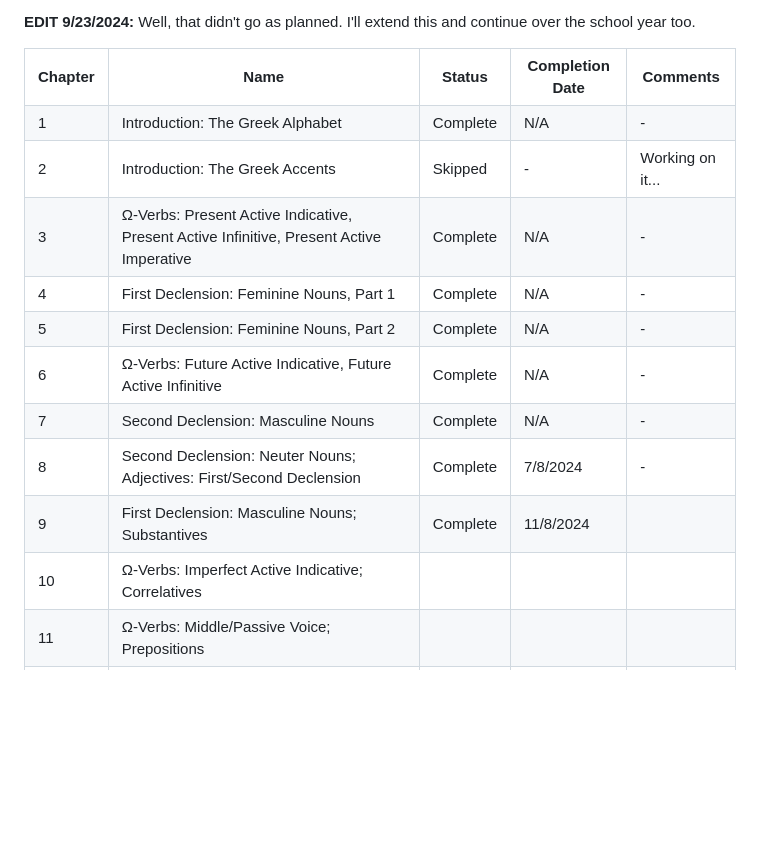
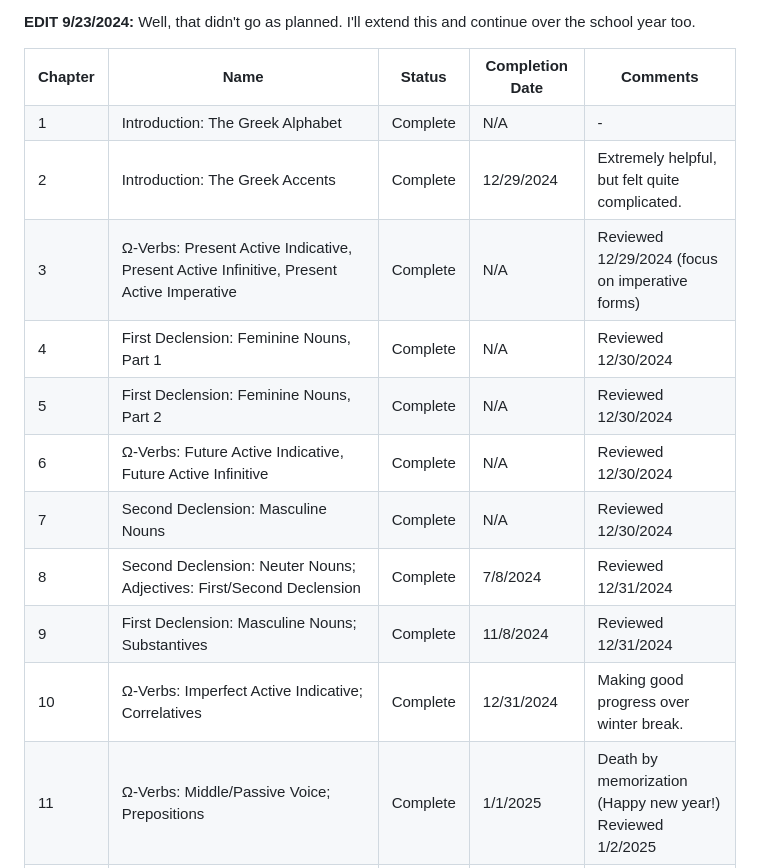
Before and after one commit to gyang0/gyang0.github.io, a Markdown page: data/activityPosts/20240708_Summer_Of_Greek.md, the part around the change printed below. GitHub-like rendering; blank space fills up the shorter version.

Commit message:
new posts & maintenance (also the site was broken again)

```diff
--- a/data/activityPosts/20240708_Summer_Of_Greek.md
+++ b/data/activityPosts/20240708_Summer_Of_Greek.md
@@ -20,70 +20,70 @@ Record of my progress for <i>From Alpha to Omega</i> by Prof. Anne H. Groton (al
     <tr>
     <td>2</td>
     <td>Introduction: The Greek Accents</td>
-    <td style="background-color: rgb(200, 200, 200)">Skipped</td>
-    <td>-</td>
-    <td>Working on it...</td>
+    <td style="background-color: rgb(0, 200, 0)">Complete</td>
+    <td>12/29/2024</td>
+    <td>Extremely helpful, but felt quite complicated.</td>
     </tr>
     <tr>
     <td>3</td>
     <td>Ω-Verbs: Present Active Indicative, Present Active Infinitive, Present Active Imperative</td>
     <td style="background-color: rgb(0, 200, 0)">Complete</td>
     <td>N/A</td>
-    <td>-</td>
+    <td>Reviewed 12/29/2024 (focus on imperative forms)</td>
     </tr>
     <tr>
     <td>4</td>
     <td>First Declension: Feminine Nouns, Part 1</td>
     <td style="background-color: rgb(0, 200, 0)">Complete</td>
     <td>N/A</td>
-    <td>-</td>
+    <td>Reviewed 12/30/2024</td>
     </tr>
     <tr>
     <td>5</td>
     <td>First Declension: Feminine Nouns, Part 2</td>
     <td style="background-color: rgb(0, 200, 0)">Complete</td>
     <td>N/A</td>
-    <td>-</td>
+    <td>Reviewed 12/30/2024</td>
     </tr>
     <tr>
     <td>6</td>
     <td>Ω-Verbs: Future Active Indicative, Future Active Infinitive</td>
     <td style="background-color: rgb(0, 200, 0)">Complete</td>
     <td>N/A</td>
-    <td>-</td>
+    <td>Reviewed 12/30/2024</td>
     </tr>
     <tr>
     <td>7</td>
     <td>Second Declension: Masculine Nouns</td>
     <td style="background-color: rgb(0, 200, 0)">Complete</td>
     <td>N/A</td>
-    <td>-</td>
+    <td>Reviewed 12/30/2024</td>
     </tr>
     <tr>
     <td>8</td>
     <td>Second Declension: Neuter Nouns; Adjectives: First/Second Declension</td>
     <td style="background-color: rgb(0, 200, 0)">Complete</td>
     <td>7/8/2024</td>
-    <td>-</td>
+    <td>Reviewed 12/31/2024</td>
     </tr>
     <tr>
     <td>9</td>
     <td>First Declension: Masculine Nouns; Substantives</td>
     <td style="background-color: rgb(0, 200, 0)">Complete</td>
     <td>11/8/2024</td>
-    <td></td>
+    <td>Reviewed 12/31/2024</td>
     </tr>
     <tr>
     <td>10</td>
     <td>Ω-Verbs: Imperfect Active Indicative; Correlatives</td>
-    <td></td>
-    <td></td>
-    <td></td>
+    <td style="background-color: rgb(0, 200, 0)">Complete</td>
+    <td>12/31/2024</td>
+    <td>Making good progress over winter break.</td>
     </tr>
     <tr>
     <td>11</td>
     <td>Ω-Verbs: Middle/Passive Voice; Prepositions</td>
-    <td></td>
-    <td></td>
-    <td></td>
+    <td style="background-color: rgb(0, 200, 0)">Complete</td>
+    <td>1/1/2025</td>
+    <td>Death by memorization (Happy new year!)<br>Reviewed 1/2/2025</td>
     </tr>
```
Also changed, not shown: other parts of data/activityPosts/20240708_Summer_Of_Greek.md (+0 -8 lines), data/activityPosts/20241227_Year_Review.md (added, +36 -0 lines), data/activityPosts/20250102_Fibonacci_Closed_Form.md (added, +80 -0 lines), images/activity/20241227_new_year.png (added), images/activity/20250103_closed_fibonacci.jpg (added), 4 other files.
